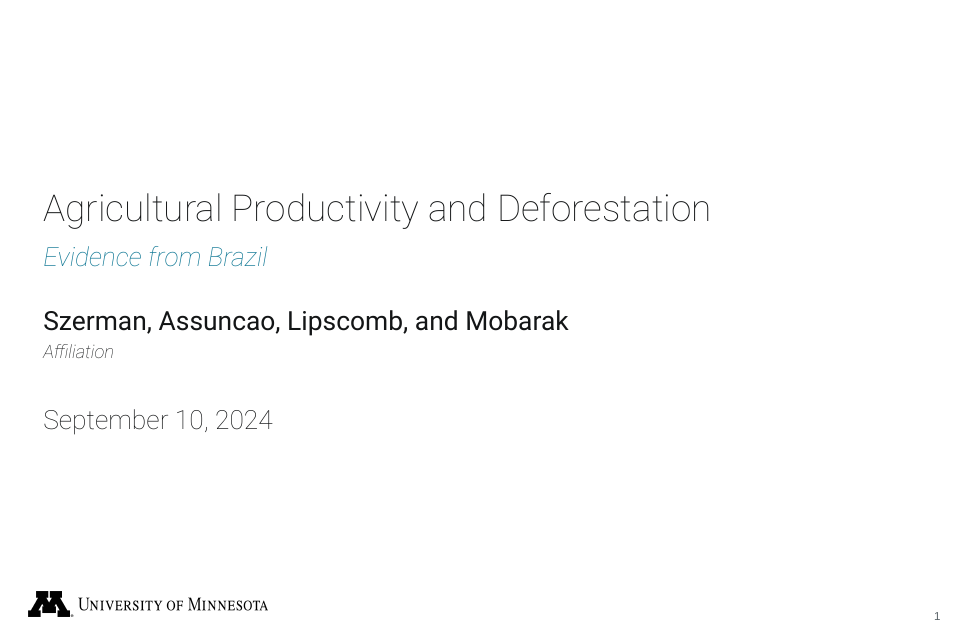
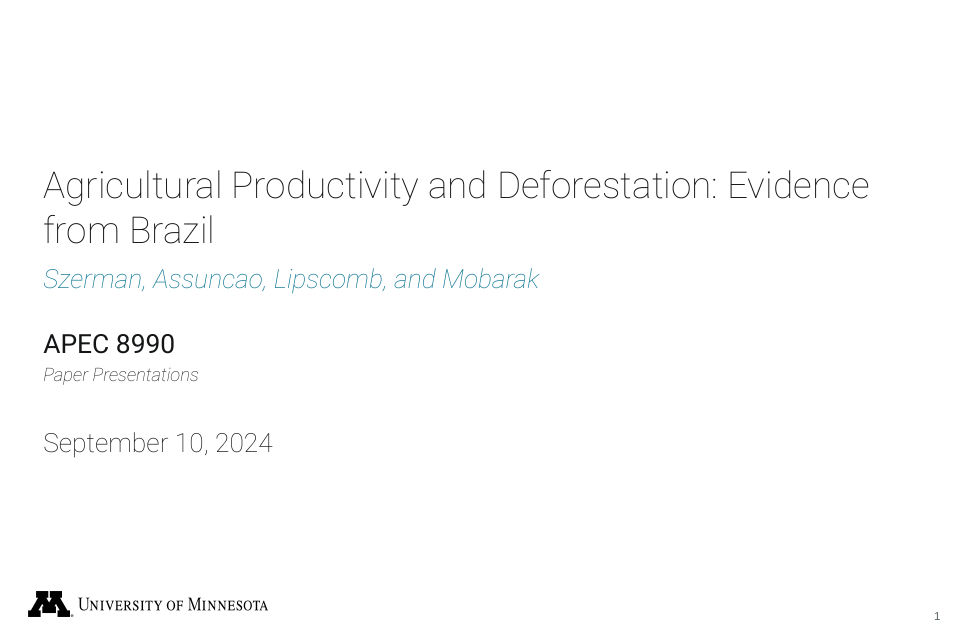
Before and after one commit to m-braaksma/envirodevonomics, a Quarto document (prez-lecture-3-240910.qmd): page 1 of 11. The pictures show the output file prez-lecture-3-240910.html that the author committed with the source, opened offline.

Commit message:
Improve look of title slide. Update prez-template and prez-lecture-3

```diff
--- a/prez-lecture-3-240910.qmd
+++ b/prez-lecture-3-240910.qmd
@@ -1,9 +1,9 @@
 ---
-title: 'Agricultural Productivity and Deforestation'
-subtitle: 'Evidence from Brazil'
+title: 'Agricultural Productivity and Deforestation: Evidence from Brazil'
+subtitle: Szerman, Assuncao, Lipscomb, and Mobarak
 author:
-    name: Szerman, Assuncao, Lipscomb, and Mobarak
-    affiliations: Affiliation
+    name: APEC 8990
+    affiliations: Paper Presentations
 date: 09/10/2024
 date-format: long
 format:
```
Also changed, not shown: prez-template.qmd (+3 -3 lines), prez-lecture-3-240910.html, prez-template.html.
